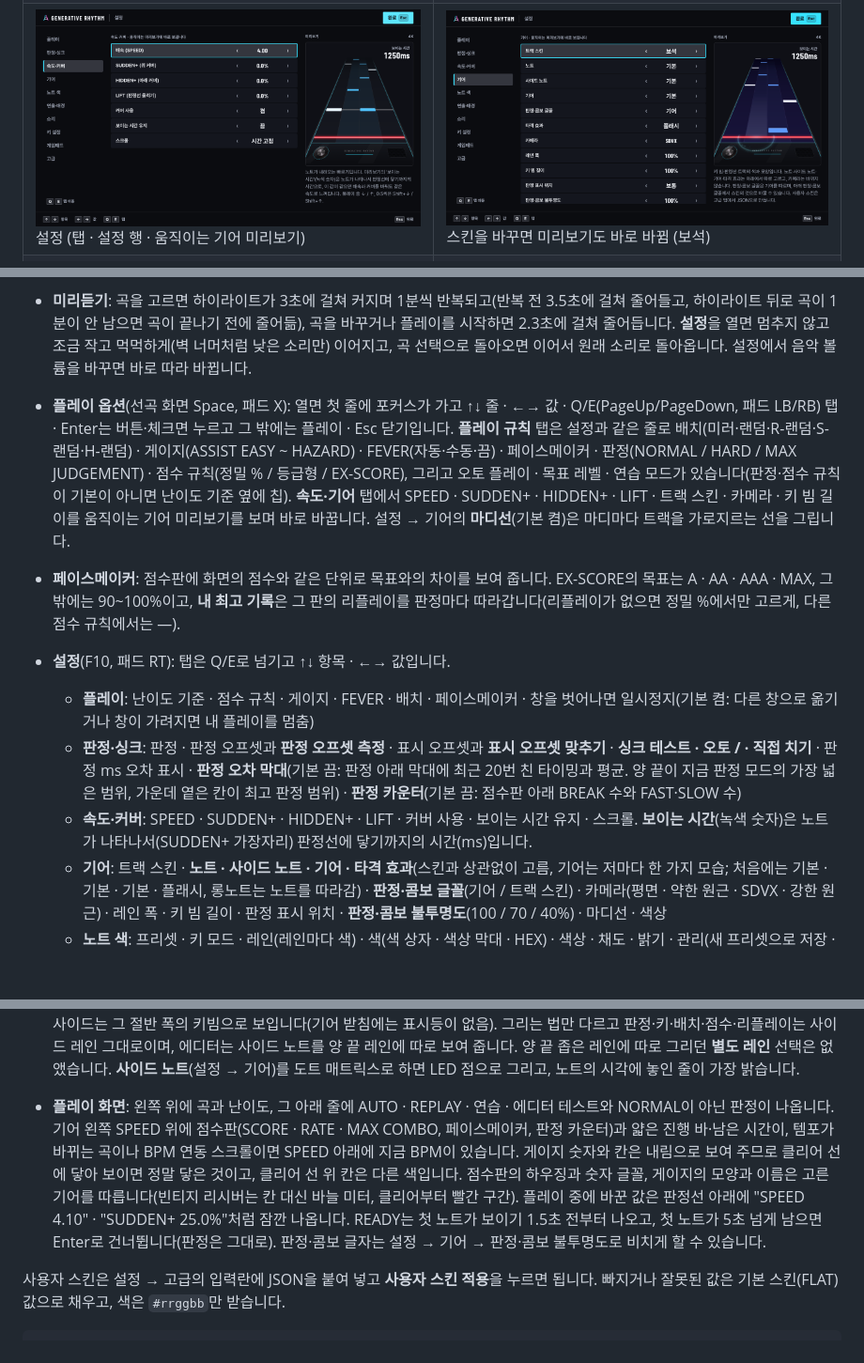
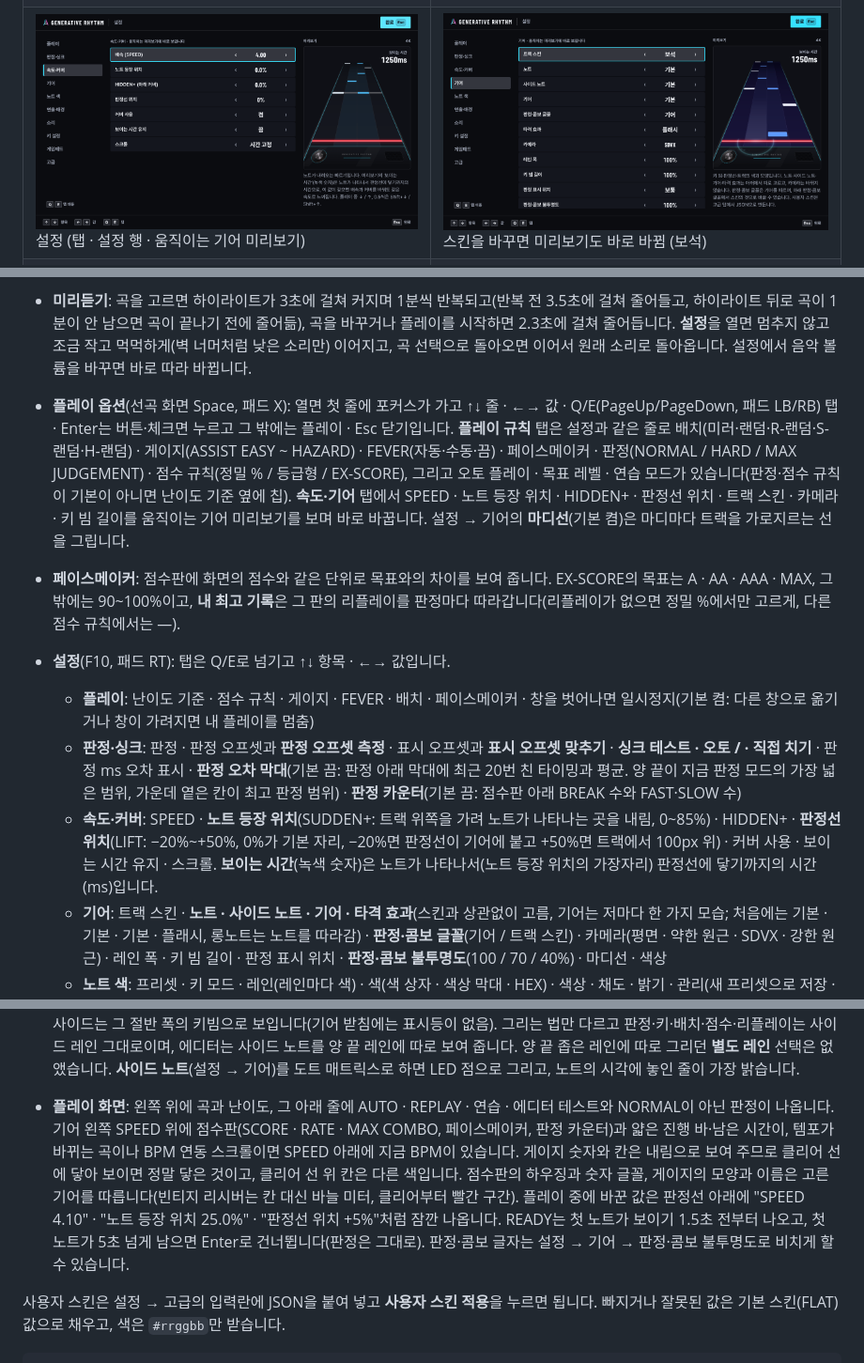
Before and after one commit to DreamChaserDeekay/Generative-Rhythm-Game, a Markdown page: README.md, 3 parts joined by grey strips. Shown at 94% size. GitHub-like rendering; pictures changed too: docs/screenshots/10-settings.png; blank space fills up the shorter version.

```diff
--- a/README.md
+++ b/README.md
@@ -120,12 +120,12 @@ cd desktop && npm install && npm start   # 개발용: 저장소의 Python 서버
 - **난이도 기준**(설정 → 플레이 → 난이도 기준): **기본**(처음 값, 이 게임의 5단계 EASY · NORMAL · HARD · EXPERT · MASTER, Lv.1–15), **DJMAX**(NORMAL · HARD · MAXIMUM · SC, Lv.1–15, SC는 따로 매기는 SC 1–15), **EZ2ON**(EASY · NORMAL · HARD · SUPER HARD, Lv.1–20). DJMAX·EZ2ON은 공개된 채보 정보(DJMAX 12,466개 · EZ2ON 9,612개의 레벨·노트 수·곡 길이)에서 레벨별 밀도를 가져와, 예를 들어 "DJMAX 4B Lv.10"이면 그 게임의 Lv.10 채보와 비슷한 밀도가 되게 만들고, 난이도마다 동시치기·롱노트·사이드 노트·따르는 악기를 그 게임처럼 바꿉니다(NORMAL은 멜로디 위주, 위 난이도일수록 모든 악기, DJMAX 사이드 노트는 롱노트만). 채보 자체를 베끼지는 않습니다. 자세한 내용은 [docs/GENERATION.md](docs/GENERATION.md#8-난이도-기준-djmax--ez2on).
 
 - **미리듣기**: 곡을 고르면 하이라이트가 3초에 걸쳐 커지며 1분씩 반복되고(반복 전 3.5초에 걸쳐 줄어들고, 하이라이트 뒤로 곡이 1분이 안 남으면 곡이 끝나기 전에 줄어듦), 곡을 바꾸거나 플레이를 시작하면 2.3초에 걸쳐 줄어듭니다. **설정**을 열면 멈추지 않고 조금 작고 먹먹하게(벽 너머처럼 낮은 소리만) 이어지고, 곡 선택으로 돌아오면 이어서 원래 소리로 돌아옵니다. 설정에서 음악 볼륨을 바꾸면 바로 따라 바뀝니다.
-- **플레이 옵션**(선곡 화면 Space, 패드 X): 열면 첫 줄에 포커스가 가고 ↑↓ 줄 · ←→ 값 · Q/E(PageUp/PageDown, 패드 LB/RB) 탭 · Enter는 버튼·체크면 누르고 그 밖에는 플레이 · Esc 닫기입니다. **플레이 규칙** 탭은 설정과 같은 줄로 배치(미러·랜덤·R-랜덤·S-랜덤·H-랜덤) · 게이지(ASSIST EASY ~ HAZARD) · FEVER(자동·수동·끔) · 페이스메이커 · 판정(NORMAL / HARD / MAX JUDGEMENT) · 점수 규칙(정밀 % / 등급형 / EX-SCORE), 그리고 오토 플레이 · 목표 레벨 · 연습 모드가 있습니다(판정·점수 규칙이 기본이 아니면 난이도 기준 옆에 칩). **속도·기어** 탭에서 SPEED · SUDDEN+ · HIDDEN+ · LIFT · 트랙 스킨 · 카메라 · 키 빔 길이를 움직이는 기어 미리보기를 보며 바로 바꿉니다. 설정 → 기어의 **마디선**(기본 켬)은 마디마다 트랙을 가로지르는 선을 그립니다.
+- **플레이 옵션**(선곡 화면 Space, 패드 X): 열면 첫 줄에 포커스가 가고 ↑↓ 줄 · ←→ 값 · Q/E(PageUp/PageDown, 패드 LB/RB) 탭 · Enter는 버튼·체크면 누르고 그 밖에는 플레이 · Esc 닫기입니다. **플레이 규칙** 탭은 설정과 같은 줄로 배치(미러·랜덤·R-랜덤·S-랜덤·H-랜덤) · 게이지(ASSIST EASY ~ HAZARD) · FEVER(자동·수동·끔) · 페이스메이커 · 판정(NORMAL / HARD / MAX JUDGEMENT) · 점수 규칙(정밀 % / 등급형 / EX-SCORE), 그리고 오토 플레이 · 목표 레벨 · 연습 모드가 있습니다(판정·점수 규칙이 기본이 아니면 난이도 기준 옆에 칩). **속도·기어** 탭에서 SPEED · 노트 등장 위치 · HIDDEN+ · 판정선 위치 · 트랙 스킨 · 카메라 · 키 빔 길이를 움직이는 기어 미리보기를 보며 바로 바꿉니다. 설정 → 기어의 **마디선**(기본 켬)은 마디마다 트랙을 가로지르는 선을 그립니다.
 - **페이스메이커**: 점수판에 화면의 점수와 같은 단위로 목표와의 차이를 보여 줍니다. EX-SCORE의 목표는 A · AA · AAA · MAX, 그 밖에는 90~100%이고, **내 최고 기록**은 그 판의 리플레이를 판정마다 따라갑니다(리플레이가 없으면 정밀 %에서만 고르게, 다른 점수 규칙에서는 —).
 - **설정**(F10, 패드 RT): 탭은 Q/E로 넘기고 ↑↓ 항목 · ←→ 값입니다.
   - **플레이**: 난이도 기준 · 점수 규칙 · 게이지 · FEVER · 배치 · 페이스메이커 · 창을 벗어나면 일시정지(기본 켬: 다른 창으로 옮기거나 창이 가려지면 내 플레이를 멈춤)
   - **판정·싱크**: 판정 · 판정 오프셋과 **판정 오프셋 측정** · 표시 오프셋과 **표시 오프셋 맞추기** · **싱크 테스트 · 오토 / · 직접 치기** · 판정 ms 오차 표시 · **판정 오차 막대**(기본 끔: 판정 아래 막대에 최근 20번 친 타이밍과 평균. 양 끝이 지금 판정 모드의 가장 넓은 범위, 가운데 옅은 칸이 최고 판정 범위) · **판정 카운터**(기본 끔: 점수판 아래 BREAK 수와 FAST·SLOW 수)
-  - **속도·커버**: SPEED · SUDDEN+ · HIDDEN+ · LIFT · 커버 사용 · 보이는 시간 유지 · 스크롤. **보이는 시간**(녹색 숫자)은 노트가 나타나서(SUDDEN+ 가장자리) 판정선에 닿기까지의 시간(ms)입니다.
+  - **속도·커버**: SPEED · **노트 등장 위치**(SUDDEN+: 트랙 위쪽을 가려 노트가 나타나는 곳을 내림, 0~85%) · HIDDEN+ · **판정선 위치**(LIFT: −20%~+50%, 0%가 기본 자리, −20%면 판정선이 기어에 붙고 +50%면 트랙에서 100px 위) · 커버 사용 · 보이는 시간 유지 · 스크롤. **보이는 시간**(녹색 숫자)은 노트가 나타나서(노트 등장 위치의 가장자리) 판정선에 닿기까지의 시간(ms)입니다.
   - **기어**: 트랙 스킨 · **노트 · 사이드 노트 · 기어 · 타격 효과**(스킨과 상관없이 고름, 기어는 저마다 한 가지 모습; 처음에는 기본 · 기본 · 기본 · 플래시, 롱노트는 노트를 따라감) · **판정·콤보 글꼴**(기어 / 트랙 스킨) · 카메라(평면 · 약한 원근 · SDVX · 강한 원근) · 레인 폭 · 키 빔 길이 · 판정 표시 위치 · **판정·콤보 불투명도**(100 / 70 / 40%) · 마디선 · 색상
   - **노트 색**: 프리셋 · 키 모드 · 레인(레인마다 색) · 색(색 상자 · 색상 막대 · HEX) · 색상 · 채도 · 밝기 · 관리(새 프리셋으로 저장 · 이름 · 삭제)
   - **연출·배경**: 카메라 연출 · **타격 효과 크기**(보통 / 작게 / 끄기) · 번쩍임 줄이기 · 배경 밝기 · BGA
@@ -176,7 +176,7 @@ cd desktop && npm install && npm start   # 개발용: 저장소의 Python 서버
 - **노트 색**(설정 → 노트 색): 레인마다 노트 색을 정한 프리셋으로 노트·롱노트·레인 표시등·키 빔·트랙 바닥의 레인 색을 칠합니다. **기본**은 스킨의 색이고, 게임에 든 프리셋은 **K/DA (POP/STARS)**(바이올렛·골드·네온 마젠타·시안), **K/DA (FIRESTARTER)**(스칼렛·아이보리·앰버·핫핑크·오키드), **오로라**(초록·청록·보라), **앰버**(따뜻한 색만, 파란빛 없음: 어두운 방용), **좌우 손**(왼손이 치는 레인은 파랑, 오른손은 주황, 가운데 흰색)입니다. 키 모드를 고르고 레인을 ←→로 고른 뒤 색 상자·색상 막대(마우스), HEX(`#rrggbb`), 색상·채도·밝기 줄(키보드·패드, Shift로 크게)로 바꾸면 고르는 동안 미리보기 기어에 바로 보이고, 놓거나 Enter를 누르면 저장됩니다. 기본이나 게임에 든 프리셋의 색을 바꾸면 그 프리셋은 그대로 두고 색을 복사한 **내 프리셋**(내 색 N, 20개까지)에 저장되며, 내 프리셋은 이름을 바꾸거나 지울 수 있습니다(3초 안에 두 번 눌러 삭제). 프리셋은 키 모드마다 레인 색을 따로 가집니다. 에디터의 레인도 같은 색입니다.
 - **타격 효과 크기**(설정 → 연출·배경: 보통 / 작게 / 끄기): 타격·롱노트 효과는 레일 밖으로 나가지 않고, 판정선 위로는 한 레인 안팎에 머뭅니다. 작게는 약 1.2레인 폭 이내입니다. 모양은 설정 → 기어 → 타격 효과에서 고르고(처음에는 플래시), 9종 모두 그림으로 그린 플립북입니다: **플래시**(빛줄기 섬광과 기어 위로 퍼지는 충격파 고리), **플레어**(4방향 별빛과 레인을 가로지르는 렌즈 줄기), **거품**(물보라와 함께 튀어 나간 거품이 하나씩 터짐), **LED 그리드**(판정선 아래 LED 칸에 사각 물결이 퍼짐, 판정선 위에는 그리지 않음)와 세트마다 하나(메카 섬광·클럽 링·크리스털 파편·네온 아크·피아노 음표). 롱노트를 누르는 동안은 효과마다 빛이 이어지고(LED 그리드는 레벨 미터처럼 오르내림), 그림을 못 불러오면 코드로 그린 모양(세트의 효과는 플래시)으로 대신합니다.
 - **사이드 노트**(4K+FX · 6K+FX): DJMAX처럼 건반 레인의 절반을 덮는 반투명 막대(**반쪽 덮기**)로 그립니다. 사이드 레인이 폭을 차지하지 않아 건반 레인이 트랙 전체를 쓰고(4K·6K와 같은 자리), 왼쪽 사이드(FXL)는 왼쪽 절반, 오른쪽 사이드(FXR)는 오른쪽 절반을 사이드 레인 색으로 덮으며, 위에 오는 건반 노트는 늘 보입니다. 사이드 타격 효과는 그 절반 폭의 띠(작게면 낮게)이고, 누른 사이드는 그 절반 폭의 키빔으로 보입니다(기어 받침에는 표시등이 없음). 그리는 법만 다르고 판정·키·배치·점수·리플레이는 사이드 레인 그대로이며, 에디터는 사이드 노트를 양 끝 레인에 따로 보여 줍니다. 양 끝 좁은 레인에 따로 그리던 **별도 레인** 선택은 없앴습니다. **사이드 노트**(설정 → 기어)를 도트 매트릭스로 하면 LED 점으로 그리고, 노트의 시각에 놓인 줄이 가장 밝습니다.
-- **플레이 화면**: 왼쪽 위에 곡과 난이도, 그 아래 줄에 AUTO · REPLAY · 연습 · 에디터 테스트와 NORMAL이 아닌 판정이 나옵니다. 기어 왼쪽 SPEED 위에 점수판(SCORE · RATE · MAX COMBO, 페이스메이커, 판정 카운터)과 얇은 진행 바·남은 시간이, 템포가 바뀌는 곡이나 BPM 연동 스크롤이면 SPEED 아래에 지금 BPM이 있습니다. 게이지 숫자와 칸은 내림으로 보여 주므로 클리어 선에 닿아 보이면 정말 닿은 것이고, 클리어 선 위 칸은 다른 색입니다. 점수판의 하우징과 숫자 글꼴, 게이지의 모양과 이름은 고른 기어를 따릅니다(빈티지 리시버는 칸 대신 바늘 미터, 클리어부터 빨간 구간). 플레이 중에 바꾼 값은 판정선 아래에 "SPEED 4.10" · "SUDDEN+ 25.0%"처럼 잠깐 나옵니다. READY는 첫 노트가 보이기 1.5초 전부터 나오고, 첫 노트가 5초 넘게 남으면 Enter로 건너뜁니다(판정은 그대로). 판정·콤보 글자는 설정 → 기어 → 판정·콤보 불투명도로 비치게 할 수 있습니다.
+- **플레이 화면**: 왼쪽 위에 곡과 난이도, 그 아래 줄에 AUTO · REPLAY · 연습 · 에디터 테스트와 NORMAL이 아닌 판정이 나옵니다. 기어 왼쪽 SPEED 위에 점수판(SCORE · RATE · MAX COMBO, 페이스메이커, 판정 카운터)과 얇은 진행 바·남은 시간이, 템포가 바뀌는 곡이나 BPM 연동 스크롤이면 SPEED 아래에 지금 BPM이 있습니다. 게이지 숫자와 칸은 내림으로 보여 주므로 클리어 선에 닿아 보이면 정말 닿은 것이고, 클리어 선 위 칸은 다른 색입니다. 점수판의 하우징과 숫자 글꼴, 게이지의 모양과 이름은 고른 기어를 따릅니다(빈티지 리시버는 칸 대신 바늘 미터, 클리어부터 빨간 구간). 플레이 중에 바꾼 값은 판정선 아래에 "SPEED 4.10" · "노트 등장 위치 25.0%" · "판정선 위치 +5%"처럼 잠깐 나옵니다. READY는 첫 노트가 보이기 1.5초 전부터 나오고, 첫 노트가 5초 넘게 남으면 Enter로 건너뜁니다(판정은 그대로). 판정·콤보 글자는 설정 → 기어 → 판정·콤보 불투명도로 비치게 할 수 있습니다.
 
 사용자 스킨은 설정 → 고급의 입력란에 JSON을 붙여 넣고 **사용자 스킨 적용**을 누르면 됩니다. 빠지거나 잘못된 값은 기본 스킨(FLAT) 값으로 채우고, 색은 `#rrggbb`만 받습니다.
 
```
Also changed, not shown: other parts of README.md (+5 -5 lines), docs/ARCHITECTURE.md (+10 -9 lines), docs/TESTING.md (+4 -4 lines).
